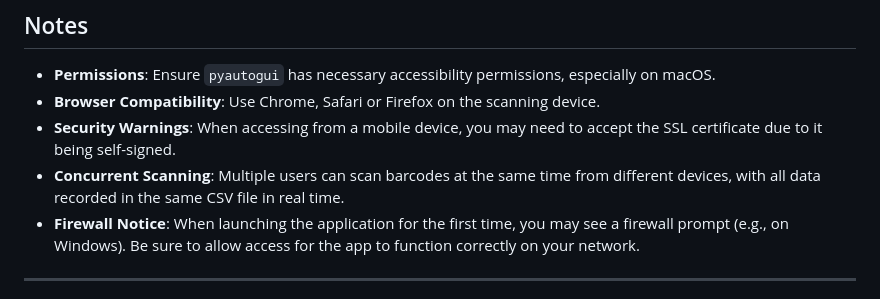
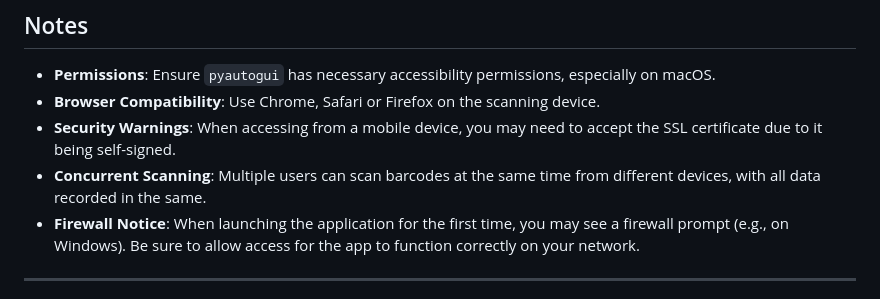
Before and after one commit to Eykthirnyr/Bar-Code-Caster, a Markdown page: README.md, the part around the change. GitHub-like rendering.

```diff
--- a/README.md
+++ b/README.md
@@ -83,7 +83,7 @@ A Python application that hosts a web server for continuous barcode scanning usi
 - **Permissions**: Ensure `pyautogui` has necessary accessibility permissions, especially on macOS.
 - **Browser Compatibility**: Use Chrome, Safari or Firefox on the scanning device.
 - **Security Warnings**: When accessing from a mobile device, you may need to accept the SSL certificate due to it being self-signed.
-- **Concurrent Scanning**: Multiple users can scan barcodes at the same time from different devices, with all data recorded in the same CSV file in real time.
+- **Concurrent Scanning**: Multiple users can scan barcodes at the same time from different devices, with all data recorded in the same.
 - **Firewall Notice**: When launching the application for the first time, you may see a firewall prompt (e.g., on Windows). Be sure to allow access for the app to function correctly on your network.
 
 ---
```
